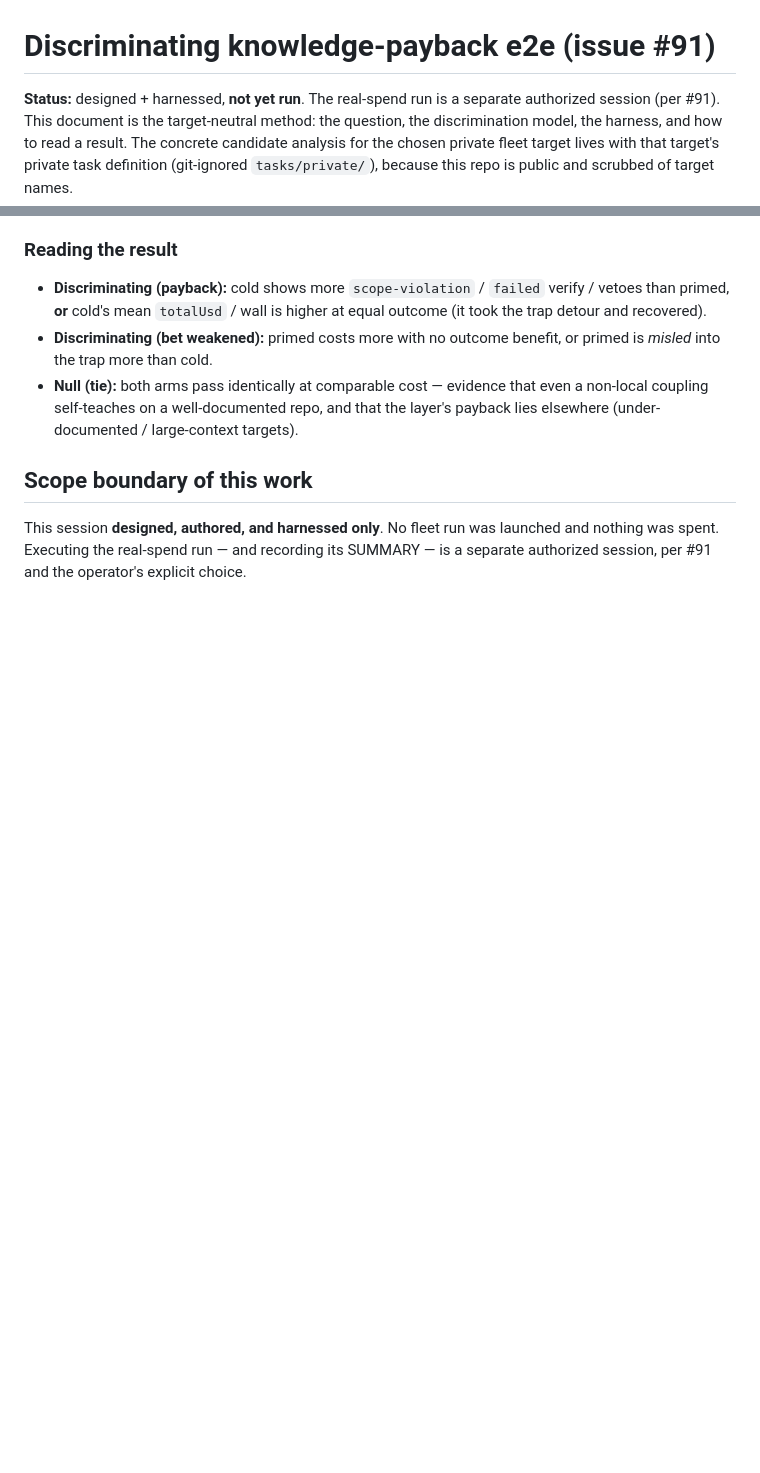
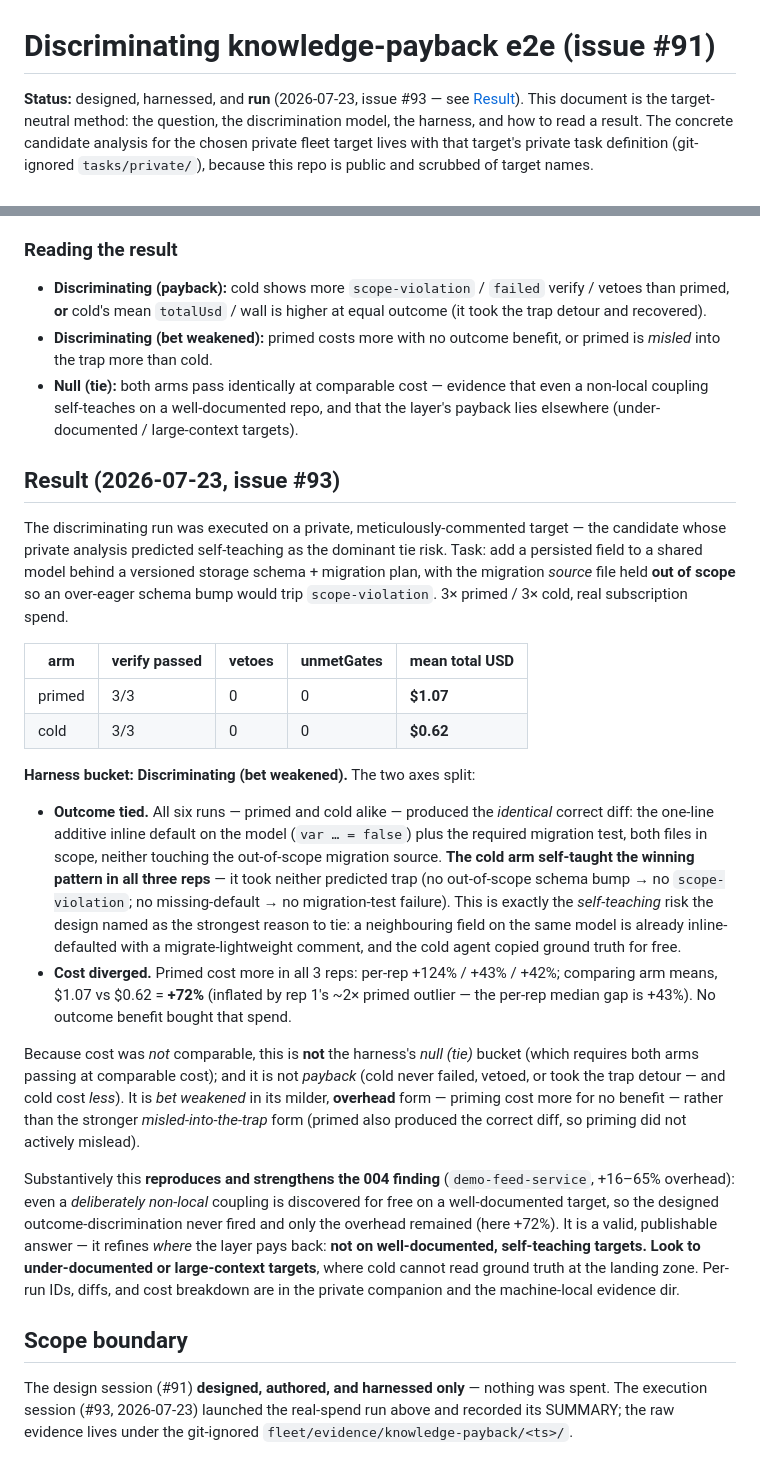
Before and after one commit to fskroes/Spotify-stack, a Markdown page: docs/experiments/knowledge-payback-discrimination.md, 2 parts joined by grey strips. Rendered like a GitHub page; blank space fills up the shorter version.

Commit message:
docs: record #93 discriminating knowledge-payback result (bet weakened) (#94)
Ran scripts/knowledge-payback-e2e.sh (bm-11, private target), 3× primed /
3× cold, real subscription spend, after a zero-spend --dry-run validated
the toggle/arm-assertion/restore plumbing. Artifact restored byte-identical
(sha256 match, git clean) both times.

Result: harness bucket = Discriminating (bet weakened). The two axes split —
outcome tied (all 6 runs produced the identical correct diff; the cold arm
self-taught the additive-inline-default pattern and took neither predicted
trap), but cost diverged: primed mean $1.07 vs cold $0.62 (+72%; per-rep
median gap +43%, rep-1 primed a ~2x outlier). Not the null(tie) bucket
(cost not comparable) and not payback (cold never failed and cost less).

This reproduces + strengthens the 004 non-discriminating finding: even a
deliberately non-local coupling is discovered for free on a well-documented,
self-teaching target, so the designed outcome-discrimination never fired and
only priming overhead remained. Refines where the layer pays back: look to
under-documented / large-context targets.

Public doc is target-neutral (scrub-clean); per-run IDs, diffs, and the
private candidate analysis live in the git-ignored companion + evidence dir.

Refs #93, #91, #80.

Co-authored-by: Claude Opus 4.8 <noreply@anthropic.com>

```diff
--- a/docs/experiments/knowledge-payback-discrimination.md
+++ b/docs/experiments/knowledge-payback-discrimination.md
@@ -1,7 +1,7 @@
 # Discriminating knowledge-payback e2e (issue #91)
 
-**Status:** designed + harnessed, **not yet run**. The real-spend run is a
-separate authorized session (per #91). This document is the target-neutral
+**Status:** designed, harnessed, and **run** (2026-07-23, issue #93 — see
+[Result](#result-2026-07-23-issue-93)). This document is the target-neutral
 method: the question, the discrimination model, the harness, and how to read a
 result. The concrete candidate analysis for the chosen private fleet target
 lives with that target's private task definition (git-ignored `tasks/private/`),
@@ -131,9 +131,56 @@ The harness, per arm × rep:
   even a non-local coupling self-teaches on a well-documented repo, and that the
   layer's payback lies elsewhere (under-documented / large-context targets).
 
-## Scope boundary of this work
+## Result (2026-07-23, issue #93)
 
-This session **designed, authored, and harnessed only**. No fleet run was
-launched and nothing was spent. Executing the real-spend run — and recording its
-SUMMARY — is a separate authorized session, per #91 and the operator's explicit
-choice.
+The discriminating run was executed on a private, meticulously-commented target —
+the candidate whose private analysis predicted self-teaching as the dominant tie
+risk. Task: add a persisted field to a shared model behind a versioned storage
+schema + migration plan, with the migration *source* file held **out of scope**
+so an over-eager schema bump would trip `scope-violation`. 3× primed / 3× cold,
+real subscription spend.
+
+| arm | verify passed | vetoes | unmetGates | mean total USD |
+|---|---|---|---|---|
+| primed | 3/3 | 0 | 0 | **$1.07** |
+| cold | 3/3 | 0 | 0 | **$0.62** |
+
+**Harness bucket: Discriminating (bet weakened).** The two axes split:
+
+- **Outcome tied.** All six runs — primed and cold alike — produced the
+  *identical* correct diff: the one-line additive inline default on the model
+  (`var … = false`) plus the required migration test, both files in scope,
+  neither touching the out-of-scope migration source. **The cold arm self-taught
+  the winning pattern in all three reps** — it took neither predicted trap (no
+  out-of-scope schema bump → no `scope-violation`; no missing-default → no
+  migration-test failure). This is exactly the *self-teaching* risk the design
+  named as the strongest reason to tie: a neighbouring field on the same model is
+  already inline-defaulted with a migrate-lightweight comment, and the cold agent
+  copied ground truth for free.
+- **Cost diverged.** Primed cost more in all 3 reps: per-rep +124% / +43% / +42%;
+  comparing arm means, $1.07 vs $0.62 = **+72%** (inflated by rep 1's ~2× primed
+  outlier — the per-rep median gap is +43%). No outcome benefit bought that spend.
+
+Because cost was *not* comparable, this is **not** the harness's *null (tie)*
+bucket (which requires both arms passing at comparable cost); and it is not
+*payback* (cold never failed, vetoed, or took the trap detour — and cold cost
+*less*). It is *bet weakened* in its milder, **overhead** form — priming cost
+more for no benefit — rather than the stronger *misled-into-the-trap* form
+(primed also produced the correct diff, so priming did not actively mislead).
+
+Substantively this **reproduces and strengthens the 004 finding**
+(`demo-feed-service`, +16–65% overhead): even a *deliberately non-local* coupling
+is discovered for free on a well-documented target, so the designed
+outcome-discrimination never fired and only the overhead remained (here +72%).
+It is a valid, publishable answer — it refines *where* the layer pays back:
+**not on well-documented, self-teaching targets. Look to under-documented or
+large-context targets**, where cold cannot read ground truth at the landing zone.
+Per-run IDs, diffs, and cost breakdown are in the private companion and the
+machine-local evidence dir.
+
+## Scope boundary
+
+The design session (#91) **designed, authored, and harnessed only** — nothing
+was spent. The execution session (#93, 2026-07-23) launched the real-spend run
+above and recorded its SUMMARY; the raw evidence lives under the git-ignored
+`fleet/evidence/knowledge-payback/<ts>/`.
```
